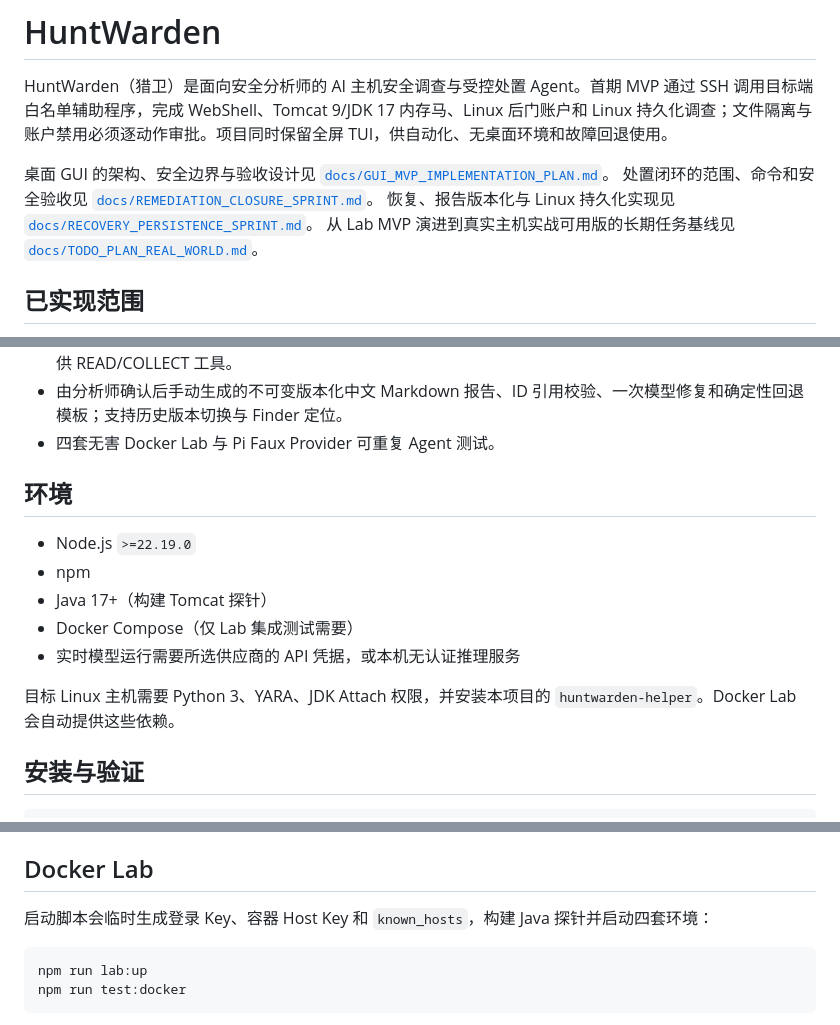
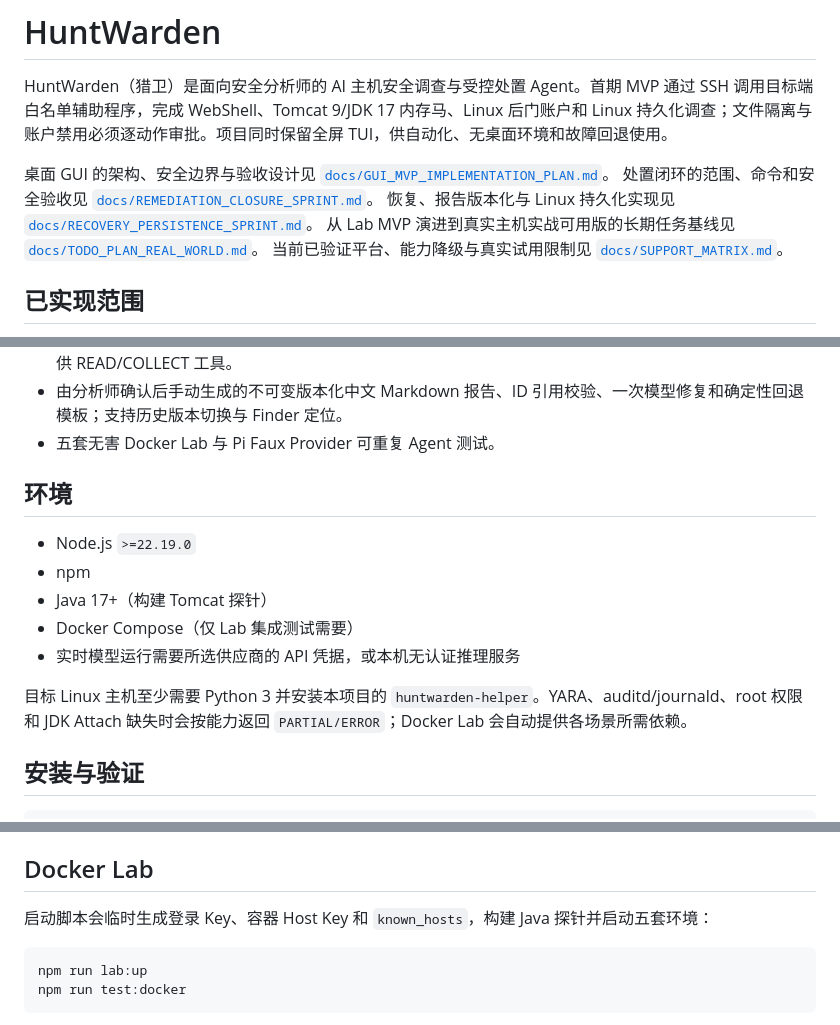
Before and after one commit to IceWindy233/HuntWarden, a Markdown page: README.md, 3 parts joined by grey strips. Drawn GitHub-style.

Commit message:
docs: record Sprint 1-3 support status

````diff
--- a/README.md
+++ b/README.md
@@ -6,6 +6,7 @@ HuntWarden（猎卫）是面向安全分析师的 AI 主机安全调查与受控
 处置闭环的范围、命令和安全验收见 [`docs/REMEDIATION_CLOSURE_SPRINT.md`](docs/REMEDIATION_CLOSURE_SPRINT.md)。
 恢复、报告版本化与 Linux 持久化实现见 [`docs/RECOVERY_PERSISTENCE_SPRINT.md`](docs/RECOVERY_PERSISTENCE_SPRINT.md)。
 从 Lab MVP 演进到真实主机实战可用版的长期任务基线见 [`docs/TODO_PLAN_REAL_WORLD.md`](docs/TODO_PLAN_REAL_WORLD.md)。
+当前已验证平台、能力降级与真实试用限制见 [`docs/SUPPORT_MATRIX.md`](docs/SUPPORT_MATRIX.md)。
 
 ## 已实现范围
 
@@ -22,7 +23,7 @@ HuntWarden（猎卫）是面向安全分析师的 AI 主机安全调查与受控
 - 特权账户、账户状态、SSH Key 指纹、登录历史和受控账户禁用。
 - Cron、systemd、SSH Authorized Keys、Shell 启动项，以及基于不透明引用的进程和网络关联调查；仅提供 READ/COLLECT 工具。
 - 由分析师确认后手动生成的不可变版本化中文 Markdown 报告、ID 引用校验、一次模型修复和确定性回退模板；支持历史版本切换与 Finder 定位。
-- 四套无害 Docker Lab 与 Pi Faux Provider 可重复 Agent 测试。
+- 五套无害 Docker Lab 与 Pi Faux Provider 可重复 Agent 测试。
 
 ## 环境
 
@@ -32,7 +33,7 @@ HuntWarden（猎卫）是面向安全分析师的 AI 主机安全调查与受控
 - Docker Compose（仅 Lab 集成测试需要）
 - 实时模型运行需要所选供应商的 API 凭据，或本机无认证推理服务
 
-目标 Linux 主机需要 Python 3、YARA、JDK Attach 权限，并安装本项目的 `huntwarden-helper`。Docker Lab 会自动提供这些依赖。
+目标 Linux 主机至少需要 Python 3 并安装本项目的 `huntwarden-helper`。YARA、auditd/journald、root 权限和 JDK Attach 缺失时会按能力返回 `PARTIAL/ERROR`；Docker Lab 会自动提供各场景所需依赖。
 
 ## 安装与验证
 
@@ -207,7 +208,7 @@ GUI 的活动 Profile、任务事件数据库、Evidence 和报告均位于 Elec
 
 ## Docker Lab
 
-启动脚本会临时生成登录 Key、容器 Host Key 和 `known_hosts`，构建 Java 探针并启动四套环境：
+启动脚本会临时生成登录 Key、容器 Host Key 和 `known_hosts`，构建 Java 探针并启动五套环境：
 
 ```bash
 npm run lab:up
````
Also changed, not shown: other parts of README.md (+1 -0 lines), docs/SUPPORT_MATRIX.md (added, +49 -0 lines), docs/TODO_PLAN_REAL_WORLD.md (+117 -117 lines).
